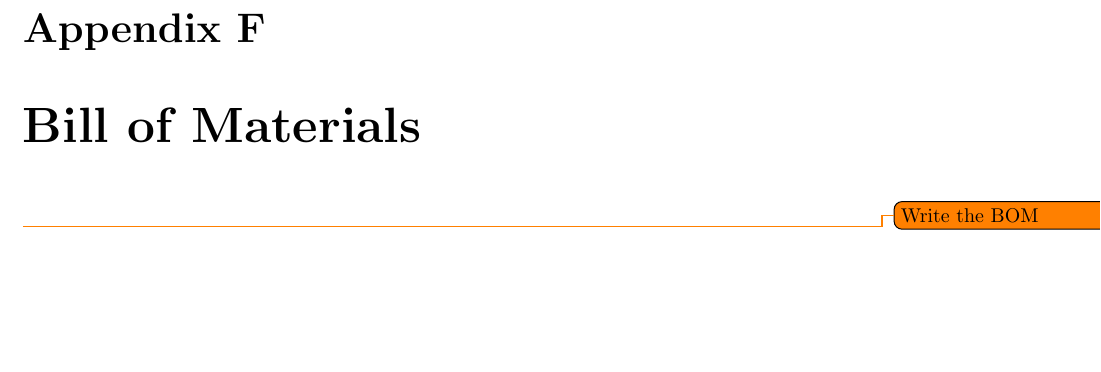
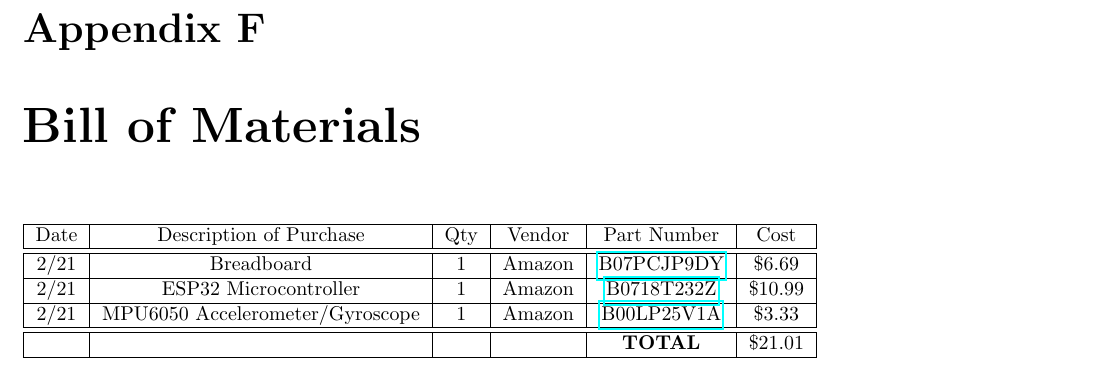
Before and after one commit to egelja/DTC-report, a LaTeX thesis (final_report.tex, which reads appendix/bom.tex): part of page 39 of 40, cut so that both start at the same text, the shorter picture padded with empty space. Compiled offline with pdfLaTeX.

Commit message:
feat: BOM

```diff
--- a/appendix/bom.tex
+++ b/appendix/bom.tex
@@ -1,7 +1,16 @@
 \chapter{Bill of Materials}
 \label{chap:bom}
 
-\todo{Write the BOM}
+\begin{tabular}{|c|c|c|c|c|c|}\hline
+  Date & Description of Purchase & Qty & Vendor & Part Number & Cost\\\hline\hline
+  2/21 & Breadboard & 1 & Amazon & \href{https://www.amazon.com/Pcs-MCIGICM-Points-Solderless-Breadboard/dp/B07PCJP9DY/}{B07PCJP9DY}
+                                                              & \$6.69\\\hline
+  2/21 & ESP32 Microcontroller & 1 & Amazon & \href{https://www.amazon.com/HiLetgo-ESP-WROOM-32-Development-Microcontroller-Integrated/dp/B0718T232Z/}{B0718T232Z}
+                                                              & \$10.99\\\hline
+  2/21 & MPU6050 Accelerometer/Gyroscope & 1 & Amazon & \href{https://www.amazon.com/HiLetgo-MPU-6050-Accelerometer-Gyroscope-Converter/dp/B00LP25V1A/}{B00LP25V1A}
+                                                              & \$3.33\\\hline\hline
+  & & & & \textbf{TOTAL} & \$21.01\\\hline
+\end{tabular}
 
 %%% Local Variables:
 %%% mode: latex
```
